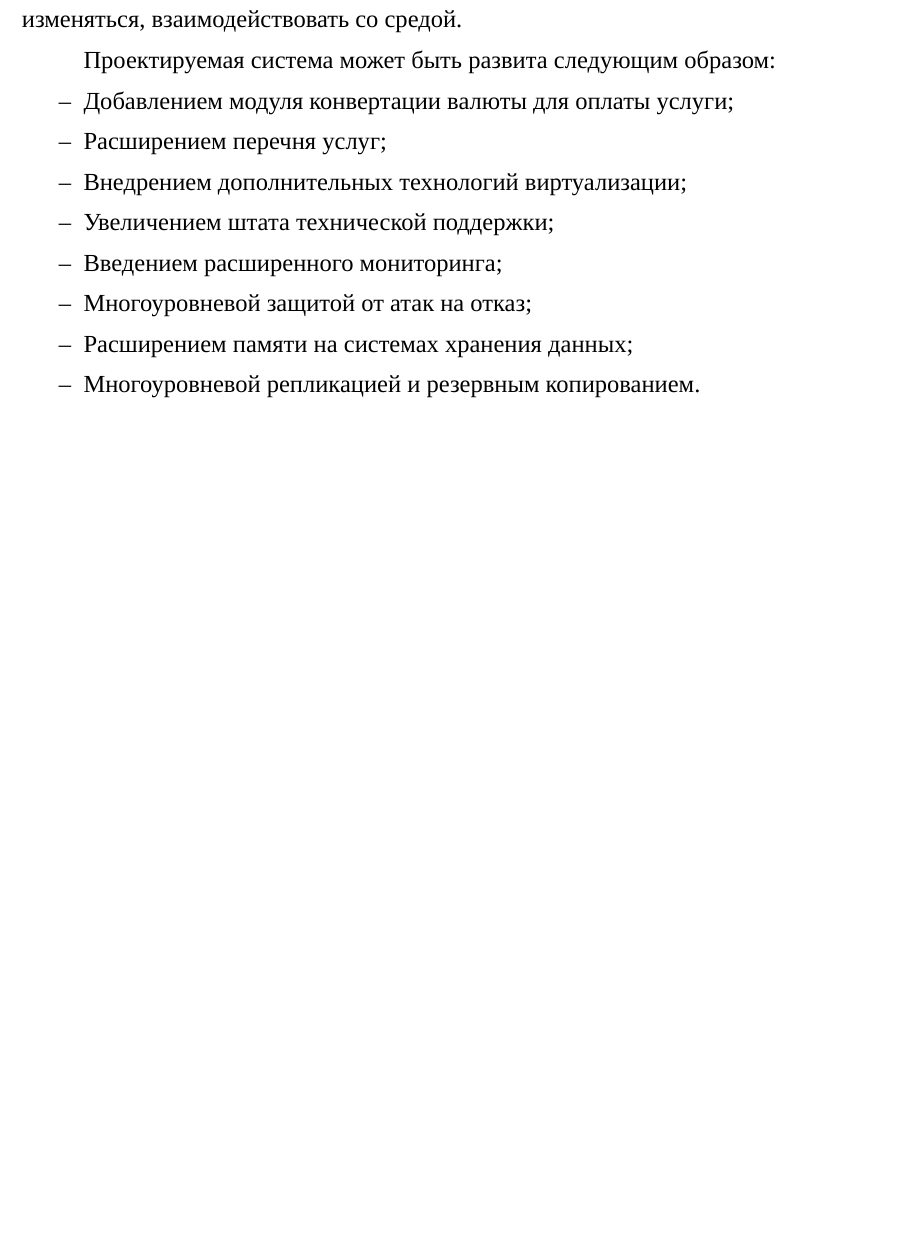
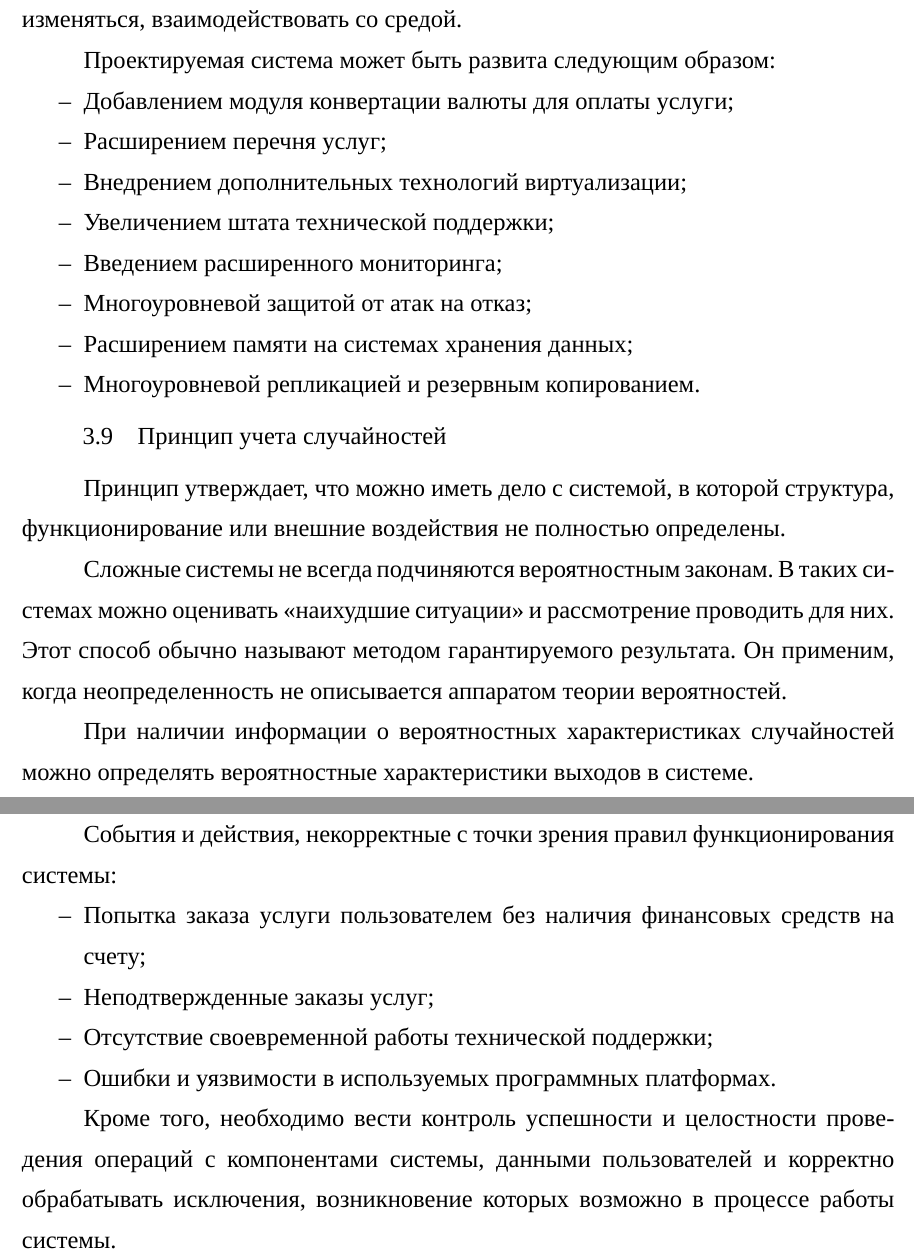
Before and after one commit to Amet13/bachelor-diploma, a LaTeX document (main.tex, which reads inc/3-analyze.tex): part of page 28 of 31 before the commit and two parts of pages 28 and 29 of 32 after it, the two joined at a grey line, cut so that both start at the same text, the shorter picture padded with empty space. Compiled offline with XeLaTeX; a missing font is replaced by an installed copy or a similar font.

Commit message:
Добавлен принцип учета случайностей

```diff
--- a/inc/3-analyze.tex
+++ b/inc/3-analyze.tex
@@ -208,6 +208,27 @@
   \item Многоуровневой репликацией и резервным копированием.
 \end{itemize}
 
+\subsection{Принцип учета случайностей}
+
+Принцип утверждает, что можно иметь дело с системой, в которой структура, функционирование или внешние воздействия не полностью определены.
+
+Сложные системы не всегда подчиняются вероятностным законам.
+В таких системах можно оценивать <<наихудшие ситуации>> и рассмотрение проводить для них.
+Этот способ обычно называют методом гарантируемого результата.
+Он применим, когда неопределенность не описывается аппаратом теории вероятностей.
+
+При наличии информации о вероятностных характеристиках случайностей можно определять вероятностные характеристики выходов в системе.
+
+События и действия, некорректные с точки зрения правил функционирования системы:
+\begin{itemize}
+  \item Попытка заказа услуги пользователем без наличия финансовых средств на счету;
+  \item Неподтвержденные заказы услуг;
+  \item Отсутствие своевременной работы технической поддержки;
+  \item Ошибки и уязвимости в используемых программных платформах.
+\end{itemize}
+
+Кроме того, необходимо вести контроль успешности и целостности проведения операций с компонентами системы, данными пользователей и корректно обрабатывать исключения, возникновение которых возможно в процессе работы системы.
+
 
 
 \clearpage
```
Also changed, not shown: inc/preamble.tex (+1 -2 lines), inc/3-analyze.tex (10 more changed lines).
